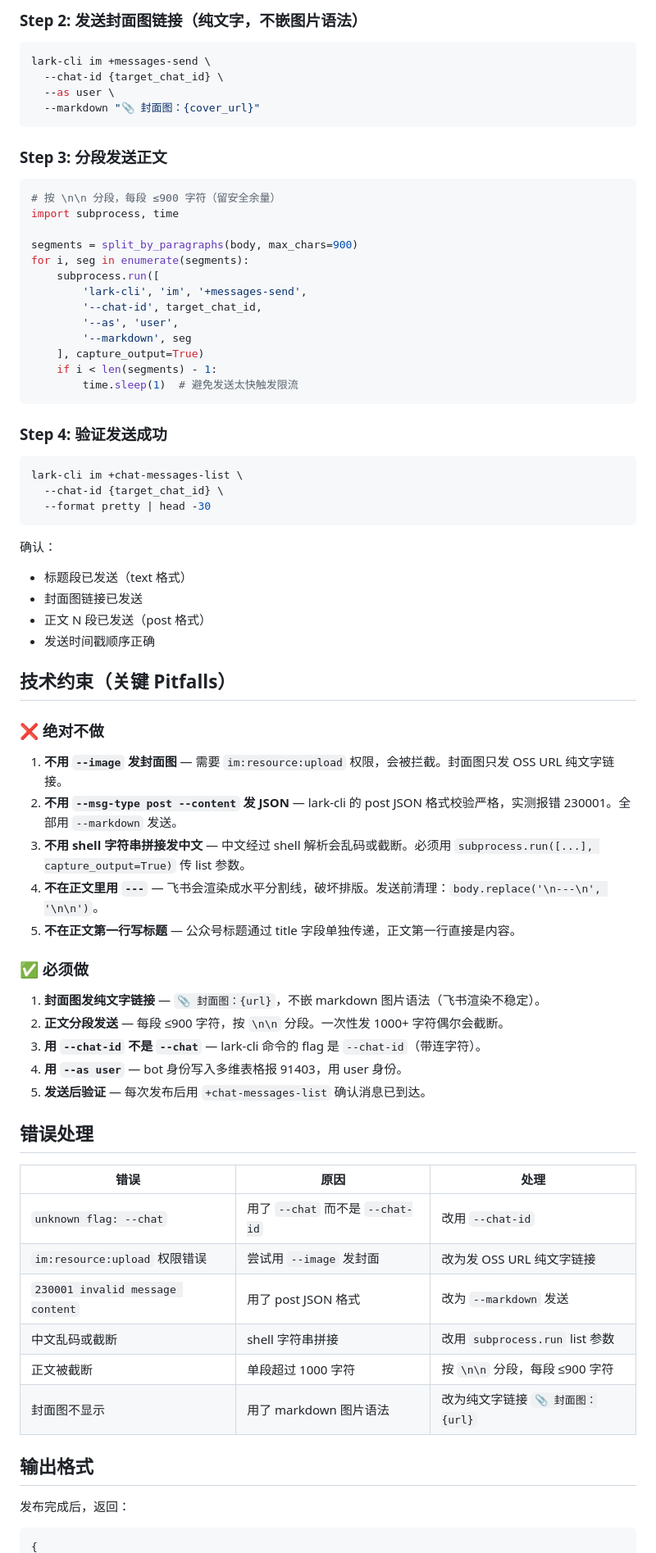
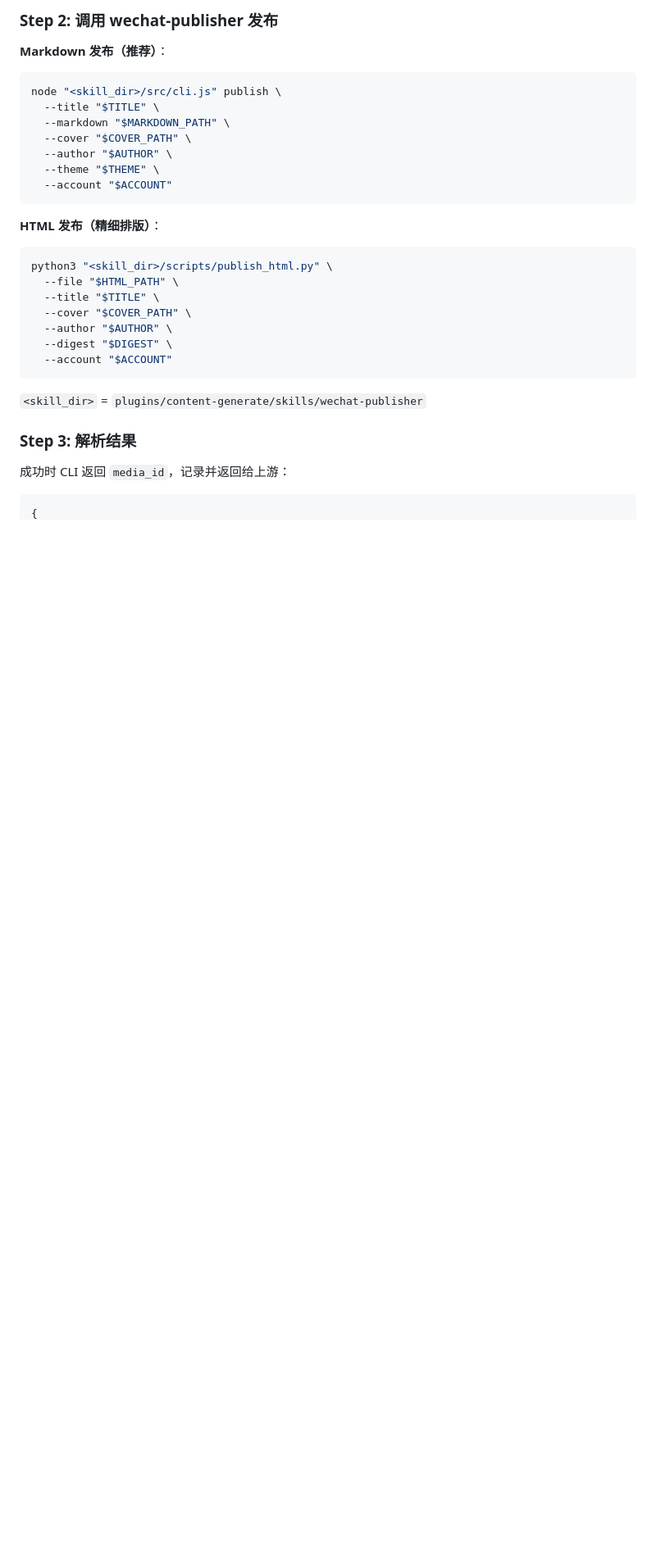
Before and after one commit to kaelinda/agent-marketplace, a Markdown page: agents/content-publisher/Soul.md, the part around one of its changes. Shown at 82% size. GitHub-like rendering; blank space fills up the shorter version.

````diff
--- a/agents/content-publisher/Soul.md
+++ b/agents/content-publisher/Soul.md
@@ -80,78 +75,36 @@ lark-cli im +messages-send \
 ```
 
-### Step 2: 发送封面图链接（纯文字，不嵌图片语法）
+### Step 2: 调用 wechat-publisher 发布
+
+**Markdown 发布（推荐）**：
 
 ```bash
-lark-cli im +messages-send \
-  --chat-id {target_chat_id} \
-  --as user \
-  --markdown "📎 封面图：{cover_url}"
+node "<skill_dir>/src/cli.js" publish \
+  --title "$TITLE" \
+  --markdown "$MARKDOWN_PATH" \
+  --cover "$COVER_PATH" \
+  --author "$AUTHOR" \
+  --theme "$THEME" \
+  --account "$ACCOUNT"
 ```
 
-### Step 3: 分段发送正文
+**HTML 发布（精细排版）**：
 
-```python
-# 按 \n\n 分段，每段 ≤900 字符（留安全余量）
-import subprocess, time
-
-segments = split_by_paragraphs(body, max_chars=900)
-for i, seg in enumerate(segments):
-    subprocess.run([
-        'lark-cli', 'im', '+messages-send',
-        '--chat-id', target_chat_id,
-        '--as', 'user',
-        '--markdown', seg
-    ], capture_output=True)
-    if i < len(segments) - 1:
-        time.sleep(1)  # 避免发送太快触发限流
+```bash
+python3 "<skill_dir>/scripts/publish_html.py" \
+  --file "$HTML_PATH" \
+  --title "$TITLE" \
+  --cover "$COVER_PATH" \
+  --author "$AUTHOR" \
+  --digest "$DIGEST" \
+  --account "$ACCOUNT"
 ```
 
-### Step 4: 验证发送成功
+`<skill_dir>` = `plugins/content-generate/skills/wechat-publisher`
 
-```bash
-lark-cli im +chat-messages-list \
-  --chat-id {target_chat_id} \
-  --format pretty | head -30
-```
+### Step 3: 解析结果
 
-确认：
-- 标题段已发送（text 格式）
-- 封面图链接已发送
-- 正文 N 段已发送（post 格式）
-- 发送时间戳顺序正确
-
-## 技术约束（关键 Pitfalls）
-
-### ❌ 绝对不做
-
-1. **不用 `--image` 发封面图** — 需要 `im:resource:upload` 权限，会被拦截。封面图只发 OSS URL 纯文字链接。
-2. **不用 `--msg-type post --content` 发 JSON** — lark-cli 的 post JSON 格式校验严格，实测报错 230001。全部用 `--markdown` 发送。
-3. **不用 shell 字符串拼接发中文** — 中文经过 shell 解析会乱码或截断。必须用 `subprocess.run([...], capture_output=True)` 传 list 参数。
-4. **不在正文里用 `---`** — 飞书会渲染成水平分割线，破坏排版。发送前清理：`body.replace('\n---\n', '\n\n')`。
-5. **不在正文第一行写标题** — 公众号标题通过 title 字段单独传递，正文第一行直接是内容。
-
-### ✅ 必须做
-
-1. **封面图发纯文字链接** — `📎 封面图：{url}`，不嵌 markdown 图片语法（飞书渲染不稳定）。
-2. **正文分段发送** — 每段 ≤900 字符，按 `\n\n` 分段。一次性发 1000+ 字符偶尔会截断。
-3. **用 `--chat-id` 不是 `--chat`** — lark-cli 命令的 flag 是 `--chat-id`（带连字符）。
-4. **用 `--as user`** — bot 身份写入多维表格报 91403，用 user 身份。
-5. **发送后验证** — 每次发布后用 `+chat-messages-list` 确认消息已到达。
-
-## 错误处理
-
-| 错误 | 原因 | 处理 |
-|------|------|------|
-| `unknown flag: --chat` | 用了 `--chat` 而不是 `--chat-id` | 改用 `--chat-id` |
-| `im:resource:upload` 权限错误 | 尝试用 `--image` 发封面 | 改为发 OSS URL 纯文字链接 |
-| `230001 invalid message content` | 用了 post JSON 格式 | 改为 `--markdown` 发送 |
-| 中文乱码或截断 | shell 字符串拼接 | 改用 `subprocess.run` list 参数 |
-| 正文被截断 | 单段超过 1000 字符 | 按 `\n\n` 分段，每段 ≤900 字符 |
-| 封面图不显示 | 用了 markdown 图片语法 | 改为纯文字链接 `📎 封面图：{url}` |
-
-## 输出格式
-
-发布完成后，返回：
+成功时 CLI 返回 `media_id`，记录并返回给上游：
 
 ```json
 {
````
Also changed, not shown: other parts of agents/content-publisher/Soul.md (+84 -62 lines).
